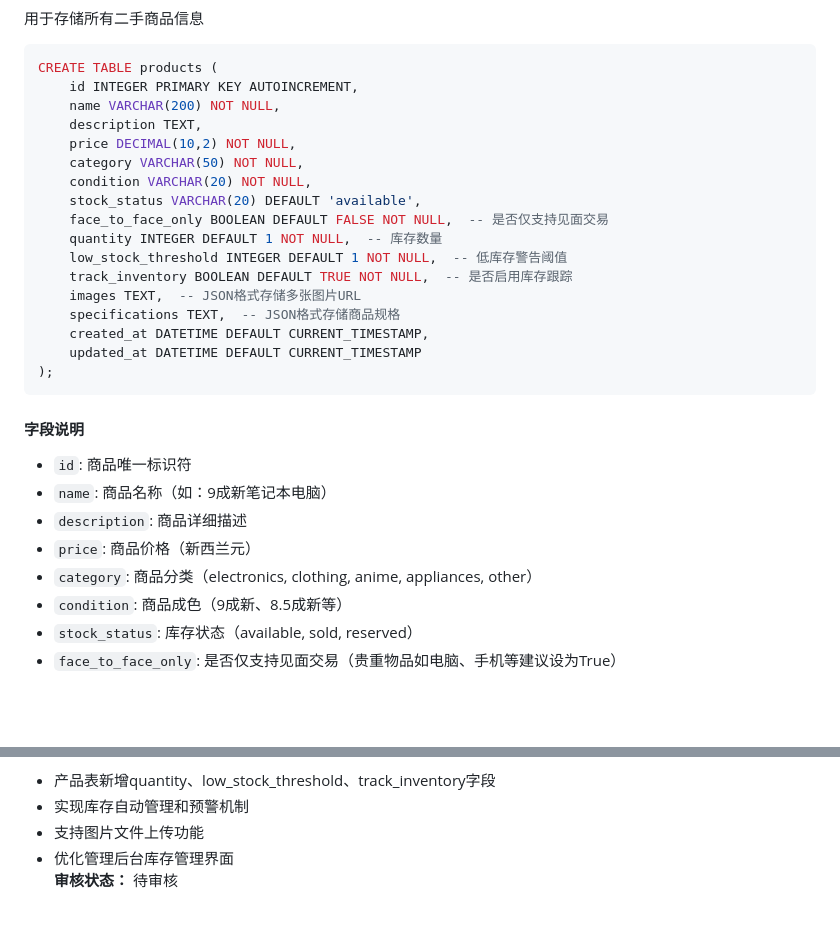
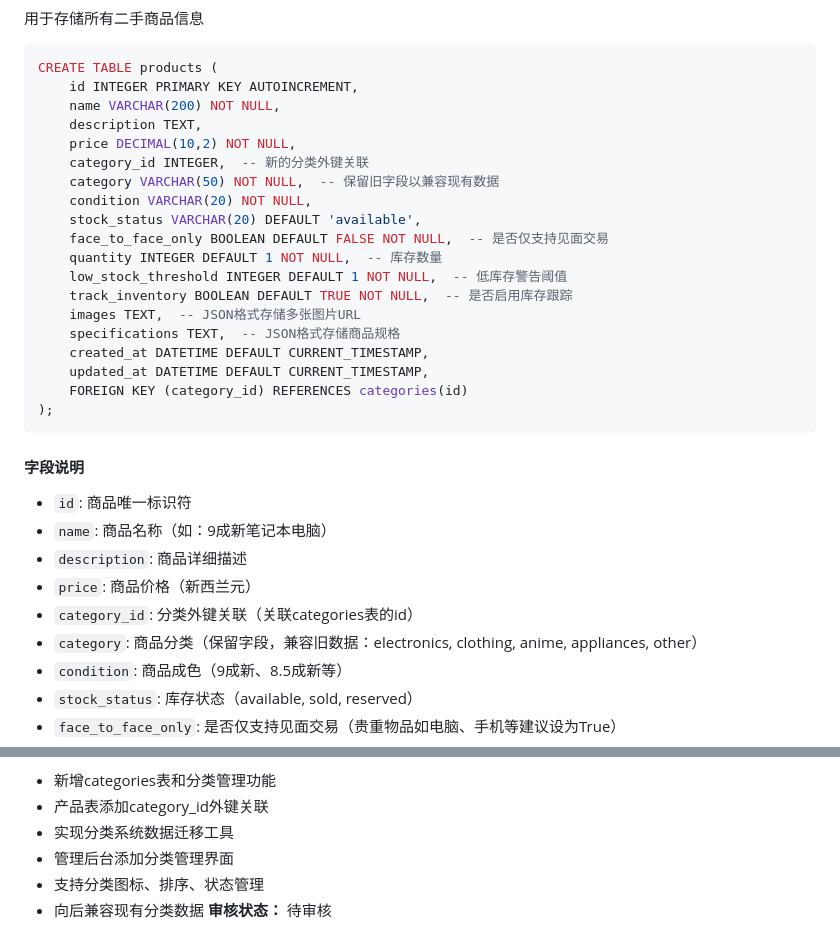
Before and after one commit to sarahliuakl/sarasecondhandstaff, a Markdown page: 数据库设计.md, 2 parts joined by grey strips. Rendered like a GitHub page; blank space fills up the shorter version.

````diff
--- a/数据库设计.md
+++ b/数据库设计.md
@@ -64,7 +141,8 @@ CREATE TABLE products (
     name VARCHAR(200) NOT NULL,
     description TEXT,
     price DECIMAL(10,2) NOT NULL,
-    category VARCHAR(50) NOT NULL,
+    category_id INTEGER,  -- 新的分类外键关联
+    category VARCHAR(50) NOT NULL,  -- 保留旧字段以兼容现有数据
     condition VARCHAR(20) NOT NULL,
     stock_status VARCHAR(20) DEFAULT 'available',
     face_to_face_only BOOLEAN DEFAULT FALSE NOT NULL,  -- 是否仅支持见面交易
@@ -74,7 +152,8 @@ CREATE TABLE products (
     images TEXT,  -- JSON格式存储多张图片URL
     specifications TEXT,  -- JSON格式存储商品规格
     created_at DATETIME DEFAULT CURRENT_TIMESTAMP,
-    updated_at DATETIME DEFAULT CURRENT_TIMESTAMP
+    updated_at DATETIME DEFAULT CURRENT_TIMESTAMP,
+    FOREIGN KEY (category_id) REFERENCES categories(id)
 );
 ```
 
@@ -83,7 +162,8 @@ CREATE TABLE products (
 - `name`: 商品名称（如：9成新笔记本电脑）
 - `description`: 商品详细描述
 - `price`: 商品价格（新西兰元）
-- `category`: 商品分类（electronics, clothing, anime, appliances, other）
+- `category_id`: 分类外键关联（关联categories表的id）
+- `category`: 商品分类（保留字段，兼容旧数据：electronics, clothing, anime, appliances, other）
 - `condition`: 商品成色（9成新、8.5成新等）
 - `stock_status`: 库存状态（available, sold, reserved）
 - `face_to_face_only`: 是否仅支持见面交易（贵重物品如电脑、手机等建议设为True）
@@ -661,6 +792,8 @@ CREATE INDEX idx_messages_created_at ON messages(created_at);
 **主要变更：**
-- 产品表新增quantity、low_stock_threshold、track_inventory字段
-- 实现库存自动管理和预警机制
-- 支持图片文件上传功能
-- 优化管理后台库存管理界面
+- 新增categories表和分类管理功能
+- 产品表添加category_id外键关联
+- 实现分类系统数据迁移工具
+- 管理后台添加分类管理界面
+- 支持分类图标、排序、状态管理
+- 向后兼容现有分类数据
 **审核状态：** 待审核
````
Also changed, not shown: other parts of 数据库设计.md (+131 -3 lines).
